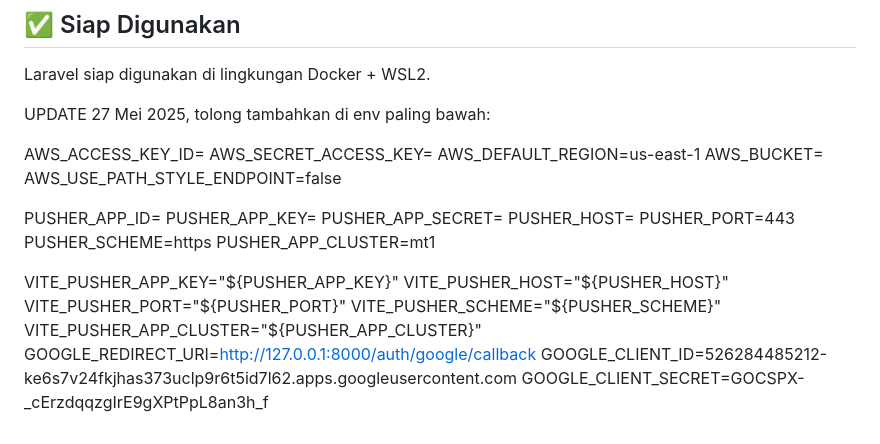
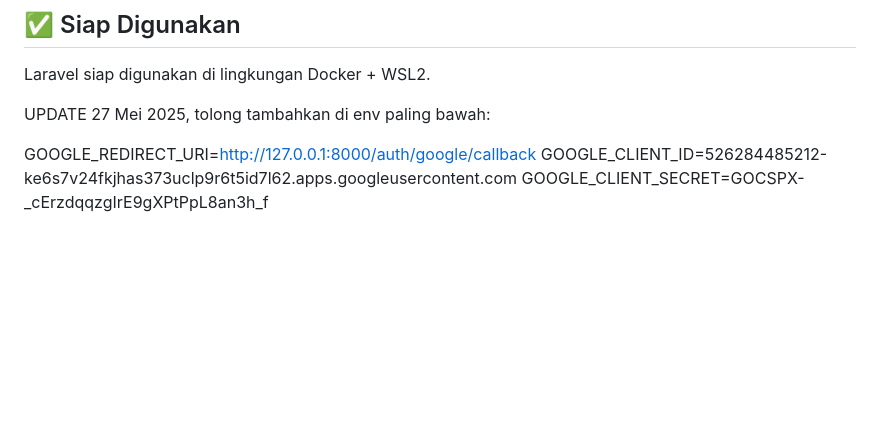
Before and after one commit to nasi-be-guling/dedinat, a Markdown page: README.md, the part around the change. GitHub-like rendering; blank space fills up the shorter version.

Commit message:
revise readme

```diff
--- a/README.md
+++ b/README.md
@@ -340,25 +340,6 @@ Laravel siap digunakan di lingkungan Docker + WSL2.
 
 UPDATE 27 Mei 2025, tolong tambahkan di env paling bawah:
 
-AWS_ACCESS_KEY_ID=
-AWS_SECRET_ACCESS_KEY=
-AWS_DEFAULT_REGION=us-east-1
-AWS_BUCKET=
-AWS_USE_PATH_STYLE_ENDPOINT=false
-
-PUSHER_APP_ID=
-PUSHER_APP_KEY=
-PUSHER_APP_SECRET=
-PUSHER_HOST=
-PUSHER_PORT=443
-PUSHER_SCHEME=https
-PUSHER_APP_CLUSTER=mt1
-
-VITE_PUSHER_APP_KEY="${PUSHER_APP_KEY}"
-VITE_PUSHER_HOST="${PUSHER_HOST}"
-VITE_PUSHER_PORT="${PUSHER_PORT}"
-VITE_PUSHER_SCHEME="${PUSHER_SCHEME}"
-VITE_PUSHER_APP_CLUSTER="${PUSHER_APP_CLUSTER}"
 GOOGLE_REDIRECT_URI=http://127.0.0.1:8000/auth/google/callback
 GOOGLE_CLIENT_ID=526284485212-ke6s7v24fkjhas373uclp9r6t5id7l62.apps.googleusercontent.com
 GOOGLE_CLIENT_SECRET=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
```
